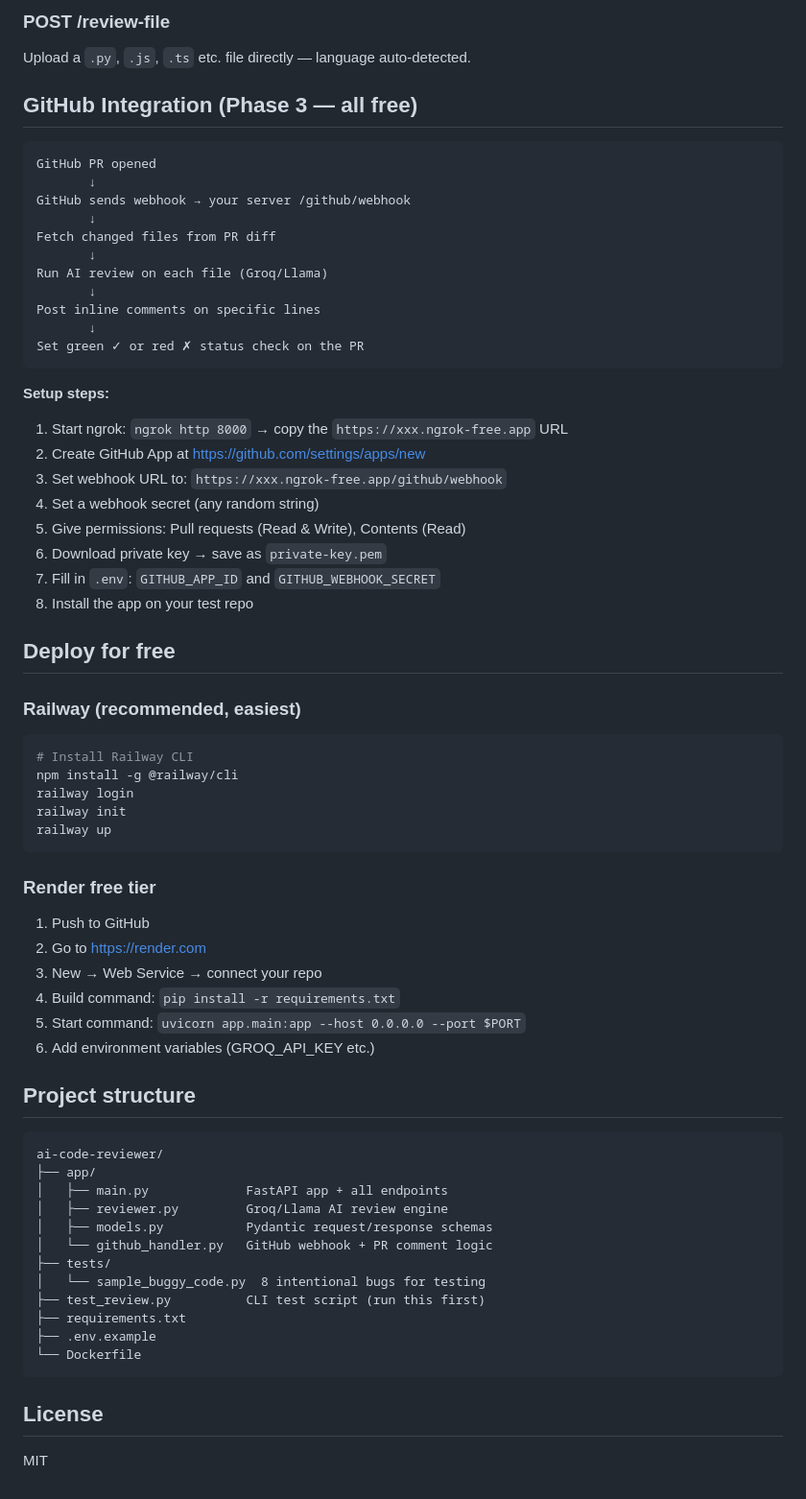
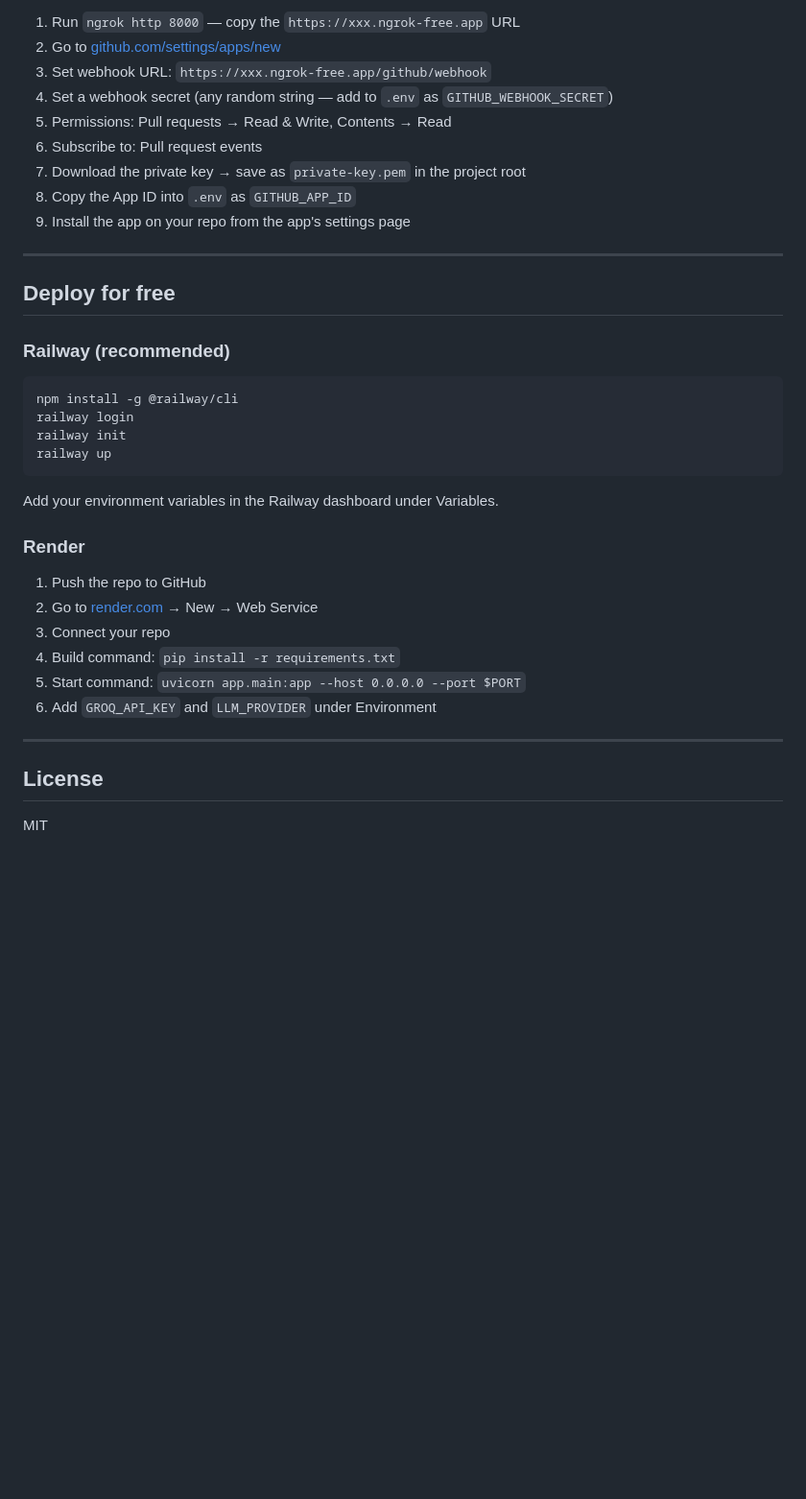
Before and after one commit to saivikas499/ai-code-reviewer, a Markdown page: README.md, the part around one of its changes. Shown at 96% size. Rendered like a GitHub page; blank space fills up the shorter version.

````diff
--- a/README.md
+++ b/README.md
@@ -77,68 +175,40 @@ Pass back the original code + one issue from `/review` response. Gets corrected
 
-### POST /review-file
-Upload a `.py`, `.js`, `.ts` etc. file directly — language auto-detected.
+1. Run `ngrok http 8000` — copy the `https://xxx.ngrok-free.app` URL
+2. Go to [github.com/settings/apps/new](https://github.com/settings/apps/new)
+3. Set webhook URL: `https://xxx.ngrok-free.app/github/webhook`
+4. Set a webhook secret (any random string — add to `.env` as `GITHUB_WEBHOOK_SECRET`)
+5. Permissions: Pull requests → Read & Write, Contents → Read
+6. Subscribe to: Pull request events
+7. Download the private key → save as `private-key.pem` in the project root
+8. Copy the App ID into `.env` as `GITHUB_APP_ID`
+9. Install the app on your repo from the app's settings page
 
-## GitHub Integration (Phase 3 — all free)
-
-```
-GitHub PR opened
-       ↓
-GitHub sends webhook → your server /github/webhook
-       ↓
-Fetch changed files from PR diff
-       ↓
-Run AI review on each file (Groq/Llama)
-       ↓
-Post inline comments on specific lines
-       ↓
-Set green ✓ or red ✗ status check on the PR
-```
-
-**Setup steps:**
-1. Start ngrok: `ngrok http 8000` → copy the `https://xxx.ngrok-free.app` URL
-2. Create GitHub App at https://github.com/settings/apps/new
-3. Set webhook URL to: `https://xxx.ngrok-free.app/github/webhook`
-4. Set a webhook secret (any random string)
-5. Give permissions: Pull requests (Read & Write), Contents (Read)
-6. Download private key → save as `private-key.pem`
-7. Fill in `.env`: `GITHUB_APP_ID` and `GITHUB_WEBHOOK_SECRET`
-8. Install the app on your test repo
+---
 
 ## Deploy for free
 
-### Railway (recommended, easiest)
+### Railway (recommended)
+
 ```bash
-# Install Railway CLI
 npm install -g @railway/cli
 railway login
 railway init
 railway up
 ```
 
-### Render free tier
-1. Push to GitHub
-2. Go to https://render.com
-3. New → Web Service → connect your repo
+Add your environment variables in the Railway dashboard under Variables.
+
+### Render
+
+1. Push the repo to GitHub
+2. Go to [render.com](https://render.com) → New → Web Service
+3. Connect your repo
 4. Build command: `pip install -r requirements.txt`
 5. Start command: `uvicorn app.main:app --host 0.0.0.0 --port $PORT`
-6. Add environment variables (GROQ_API_KEY etc.)
+6. Add `GROQ_API_KEY` and `LLM_PROVIDER` under Environment
 
-## Project structure
-
-```
-ai-code-reviewer/
-├── app/
-│   ├── main.py             FastAPI app + all endpoints
-│   ├── reviewer.py         Groq/Llama AI review engine
-│   ├── models.py           Pydantic request/response schemas
-│   └── github_handler.py   GitHub webhook + PR comment logic
-├── tests/
-│   └── sample_buggy_code.py  8 intentional bugs for testing
-├── test_review.py          CLI test script (run this first)
-├── requirements.txt
-├── .env.example
-└── Dockerfile
-```
+---
 
 ## License
+
 MIT
````
Also changed, not shown: other parts of README.md (+139 -41 lines).
